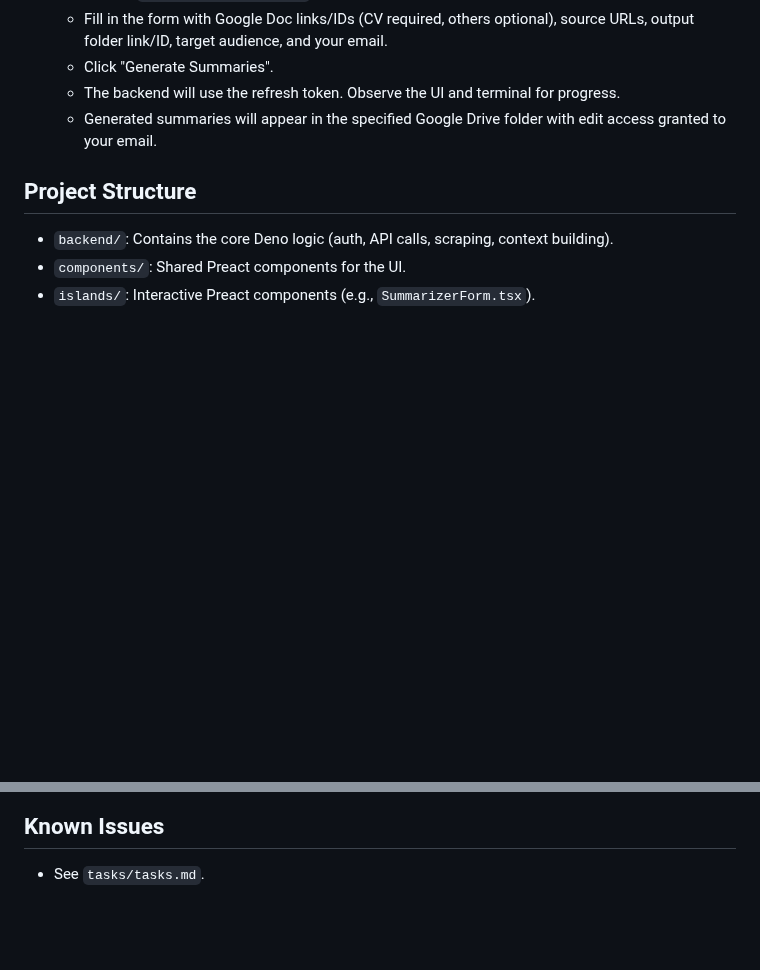
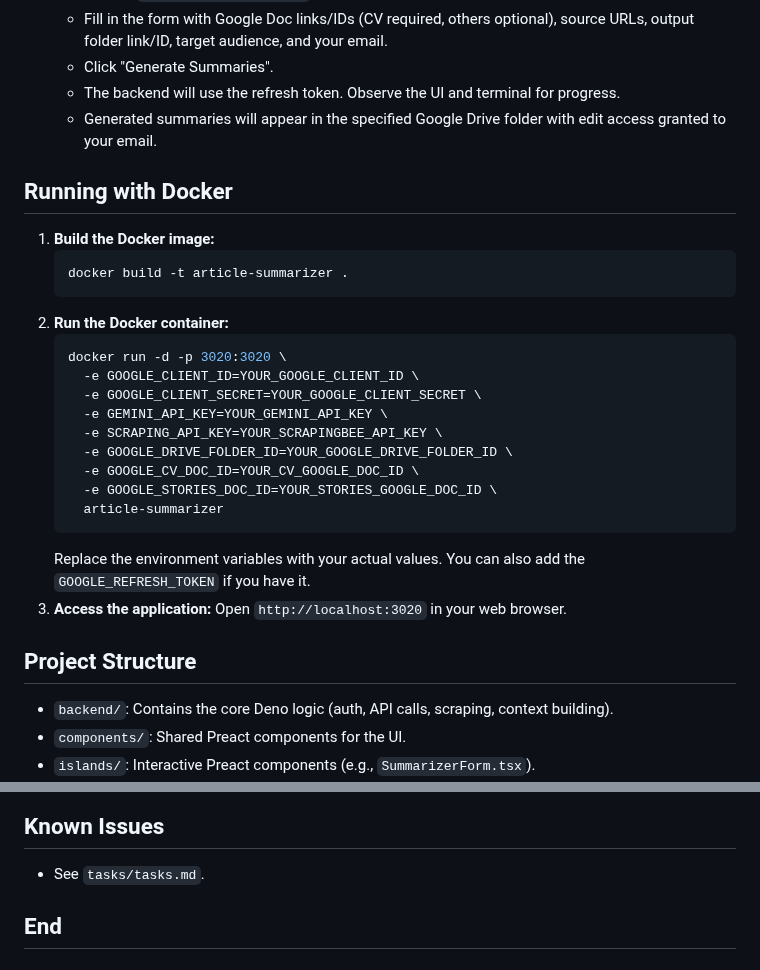
Before and after one commit to mondweep/article-generatorv2, a Markdown page: article_summarizer_app/README.md, 2 parts joined by grey strips. Drawn GitHub-style; blank space fills up the shorter version.

````diff
--- a/article_summarizer_app/README.md
+++ b/article_summarizer_app/README.md
@@ -90,6 +90,27 @@ This is a web application built with Deno and the Fresh framework that allows a
     *   The backend will use the refresh token. Observe the UI and terminal for progress.
     *   Generated summaries will appear in the specified Google Drive folder with edit access granted to your email.
 
+## Running with Docker
+
+1.  **Build the Docker image:**
+    ```bash
+    docker build -t article-summarizer .
+    ```
+2.  **Run the Docker container:**
+    ```bash
+    docker run -d -p 3020:3020 \
+      -e GOOGLE_CLIENT_ID=YOUR_GOOGLE_CLIENT_ID \
+      -e GOOGLE_CLIENT_SECRET=YOUR_GOOGLE_CLIENT_SECRET \
+      -e GEMINI_API_KEY=YOUR_GEMINI_API_KEY \
+      -e SCRAPING_API_KEY=YOUR_SCRAPINGBEE_API_KEY \
+      -e GOOGLE_DRIVE_FOLDER_ID=YOUR_GOOGLE_DRIVE_FOLDER_ID \
+      -e GOOGLE_CV_DOC_ID=YOUR_CV_GOOGLE_DOC_ID \
+      -e GOOGLE_STORIES_DOC_ID=YOUR_STORIES_GOOGLE_DOC_ID \
+      article-summarizer
+    ```
+    Replace the environment variables with your actual values.  You can also add the `GOOGLE_REFRESH_TOKEN` if you have it.
+3.  **Access the application:** Open `http://localhost:3020` in your web browser.
+
 ## Project Structure
 
 *   `backend/`: Contains the core Deno logic (auth, API calls, scraping, context building).
@@ -108,3 +129,6 @@ This is a web application built with Deno and the Fresh framework that allows a
 ## Known Issues
 
 *   See `tasks/tasks.md`.
+
+
+## End
````
